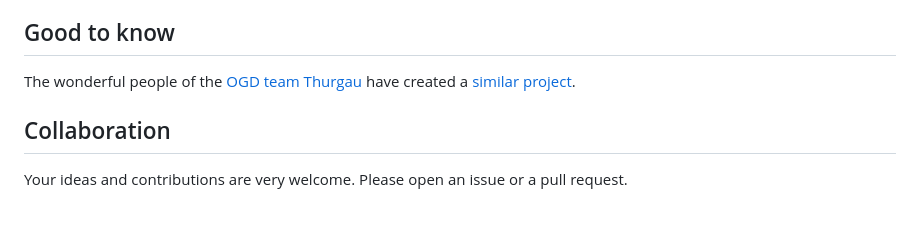
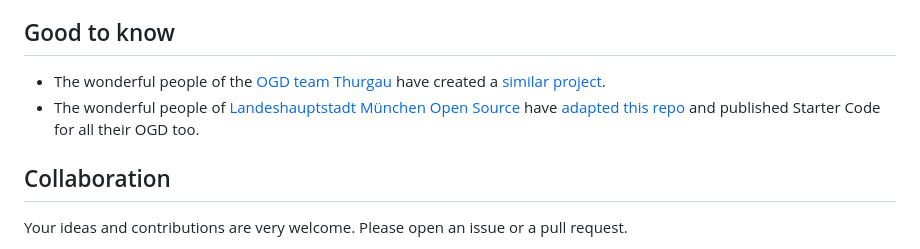
Before and after one commit to openZH/startercode-generator_openZH, a Markdown page: README.md, the part around the change. GitHub-like rendering; blank space fills up the shorter version.

```diff
--- a/README.md
+++ b/README.md
@@ -45,8 +45,8 @@ The code works out of the box with the [metadata API of the open data shop of th
 
 
 ## Good to know
-The wonderful people of the [OGD team Thurgau](https://ogd.tg.ch/) have created a [similar project](https://github.com/ogdtg/starter-code-ogdtg).
-
+- The wonderful people of the [OGD team Thurgau](https://ogd.tg.ch/) have created a [similar project](https://github.com/ogdtg/starter-code-ogdtg).
+- The wonderful people of [Landeshauptstadt München Open Source](https://opensource.muenchen.de/de/) have [adapted this repo](https://opensource.muenchen.de/de/software/startercode.html) and published Starter Code for all their OGD too.
 
 ## Collaboration
 Your ideas and contributions are very welcome. Please open an issue or a pull request.
```
